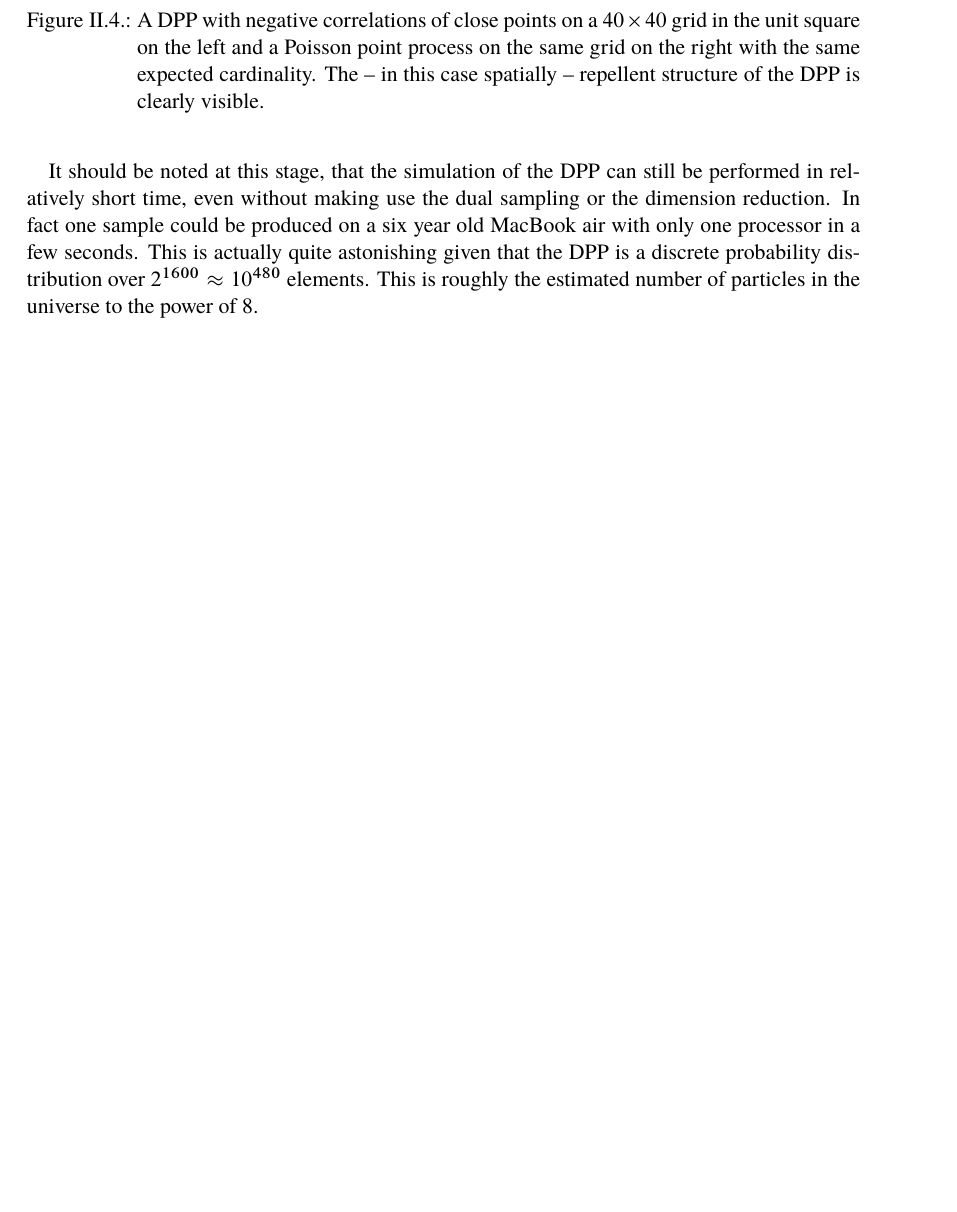
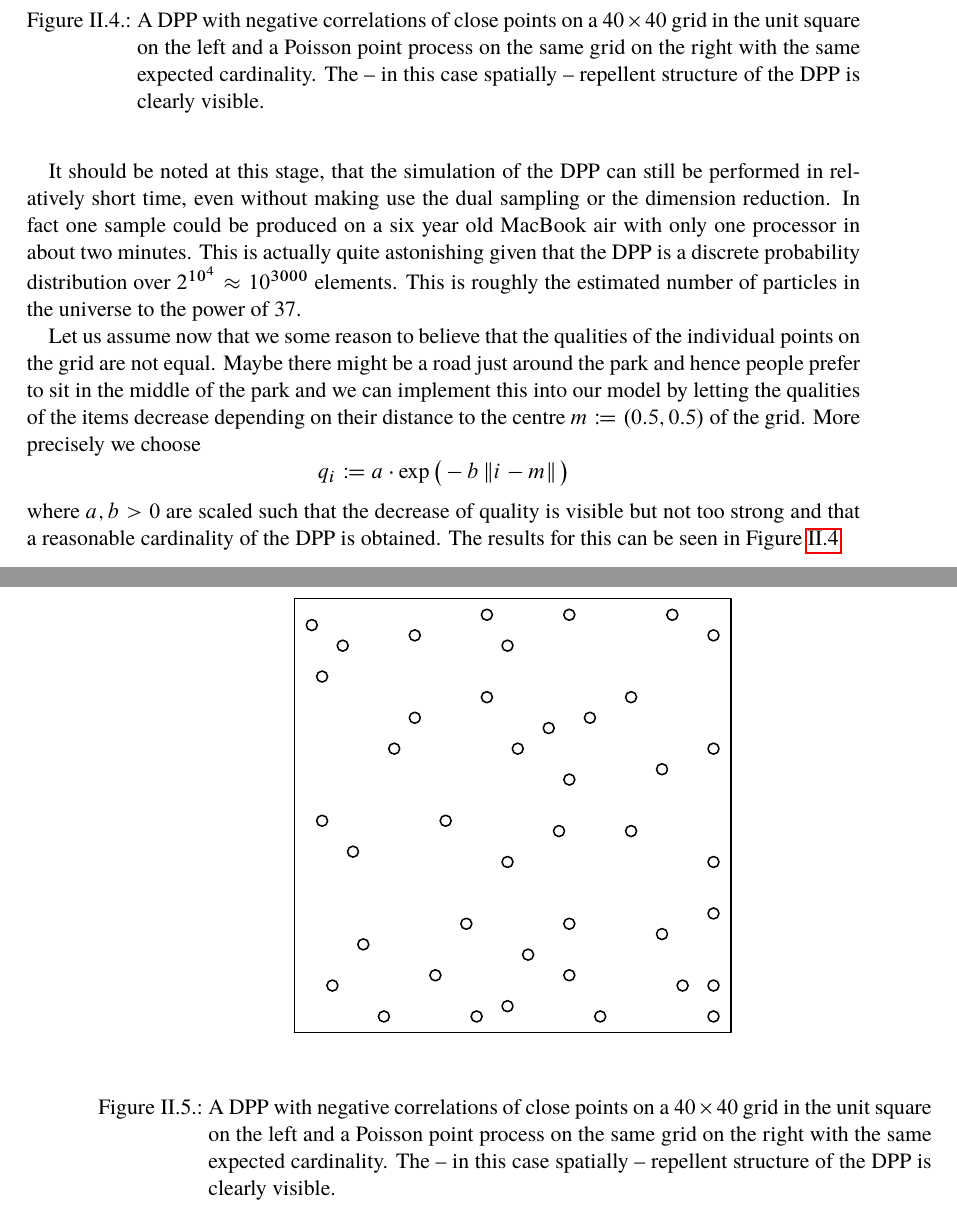
Before and after one commit to muellerjohannes/thesis-write-up, a LaTeX thesis (MSc-thesis.tex, which reads dpps-basics.tex): part of page 23 of 83 before the commit and two parts of pages 23 and 24 of 84 after it, the two joined at a grey line, cut so that both start at the same text, the shorter picture padded with empty space. The pictures show the PDF file MSc-thesis.pdf that the author committed with the source; the source files are stored in an older character set and shown here as Unicode.

Commit message:
Adding some graphics

```diff
--- a/dpps-basics.tex
+++ b/dpps-basics.tex
@@ -691,21 +693,30 @@ This example is very closely related to the previous one, although we will only
 This time we want to built a DPP in a two dimensional square \([0,1]^2\) or at least a discrete approximation of it. This might be used to model positions of trees that repel themselves due to a competition for natural resources\todo{cite}, positions of mast in telecommunication networks or the positions people choose for a picnic in a park.
 
 In order to do this we follow a very similar approach than in the case of one dimensional DPPs. Hence we set
-\[\mathcal Y \coloneqq 39^{-1} \left\{ 0, \dots, 39\right\}^2 \]%\left\{ (i, j) \mid 39\cdot  \right\} \]
-and obtain a \(40\times 40\) grid in the unit square. We again choose \(\mathcal R \coloneqq \mathcal Y \) and \(f\) to be the normal density with mean \(0\) and variance \(\sigma>0\). Then we choose the similarity feature vectors to be
+\[\mathcal Y \coloneqq 99^{-1} \left\{ 0, \dots, 99\right\}^2 \]%\left\{ (i, j) \mid 39\cdot  \right\} \]
+and obtain a \(100\times 100\) grid in the unit square. We again choose \(\mathcal R \coloneqq \mathcal Y \) and \(f\) to be the normal density with mean \(0\) and variance \(\sigma>0\). Then we choose the similarity feature vectors to be
 \[(\phi_i)_j\propto f(\left\lVert i - j \right\rVert) \quad \text{for } i, j\in\mathcal Y.\]
 where \(\left\lVert \cdot \right\rVert\) is the Euclidean norm. We propose constant qualities just like before and scale them and also the parameter in such a way that we get a reasonable cardinality and also a notable repulsion of the DPP. %This is done by trial and error.
 The resulting samples are depicted in Figure \ref{pointsinthesqure}.
 \begin{figure}[h!]\label{pointsinthesqure}
 	\centering
-	\includegraphics[width=0.44\textwidth]{DPP-in-square-2}
-	\includegraphics[width=0.44\textwidth]{Poisson-in-square-2}
+	\includegraphics[width=0.444\textwidth]{DPP-in-square-large-3}
+	\includegraphics[width=0.44\textwidth]{Poisson-in-square-large-2}
 	\caption{A DPP with negative correlations of close points on a \(40\times40\) grid in the unit square on the left and a Poisson point process on the same grid on the right with the same expected cardinality. The -- in this case spatially -- repellent structure of the DPP is clearly visible.}
 \end{figure}
 
-It should be noted at this stage, that the simulation of the DPP can still be performed in relatively short time, even without making use the dual sampling or the dimension reduction. In fact one sample could be produced on a six year old MacBook air with only one processor in a few seconds. This is actually quite astonishing given that the DPP is a discrete probability distribution over \(2^{1600} \approx 10^{480}\) elements. This is roughly the estimated number of particles in the universe to the power of 8.
+It should be noted at this stage, that the simulation of the DPP can still be performed in relatively short time, even without making use the dual sampling or the dimension reduction. In fact one sample could be produced on a six year old MacBook air with only one processor in about two minutes. This is actually quite astonishing given that the DPP is a discrete probability distribution over \(2^{10^4} \approx 10^{3000}\) elements. This is roughly the estimated number of particles in the universe to the power of 37.
 
-\vfill
+Let us assume now that we some reason to believe that the qualities of the individual points on the grid are not equal. Maybe there might be a road just around the park and hence people prefer to sit in the middle of the park and we can implement this into our model by letting the qualities of the items decrease depending on their distance to the centre \(m \coloneqq(0.5, 0.5)\) of the grid. More precisely we choose
+\[q_i\coloneqq a \cdot \exp\big(-b \left\lVert i - m \right\rVert\big) \]
+where \(a, b>0\) are scaled such that the decrease of quality is visible but not too strong and that a reasonable cardinality of the DPP is obtained. The results for this can be seen in Figure \ref{pointsinthesqurelog}
+\begin{figure}[h!]\label{pointsinthesqurelog}
+	\centering
+	\includegraphics[width=0.60\textwidth]{DPP-in-square-2}
+	\caption{A DPP with negative correlations of close points on a \(40\times40\) grid in the unit square on the left and a Poisson point process on the same grid on the right with the same expected cardinality. The -- in this case spatially -- repellent structure of the DPP is clearly visible.}
+\end{figure}
+
+\clearpage
 %one core \(1.8\si{Ghz}\) Intel i5 MacBook Air in around \(\si{s}\).
 
 %\section{Calculations}
```
Also changed, not shown: DPP-in-square-large-3.pdf (added), MSc-thesis.pdf, Poisson-in-square-large-2.pdf (added), dpps-basics.tex (8 more changed lines).
